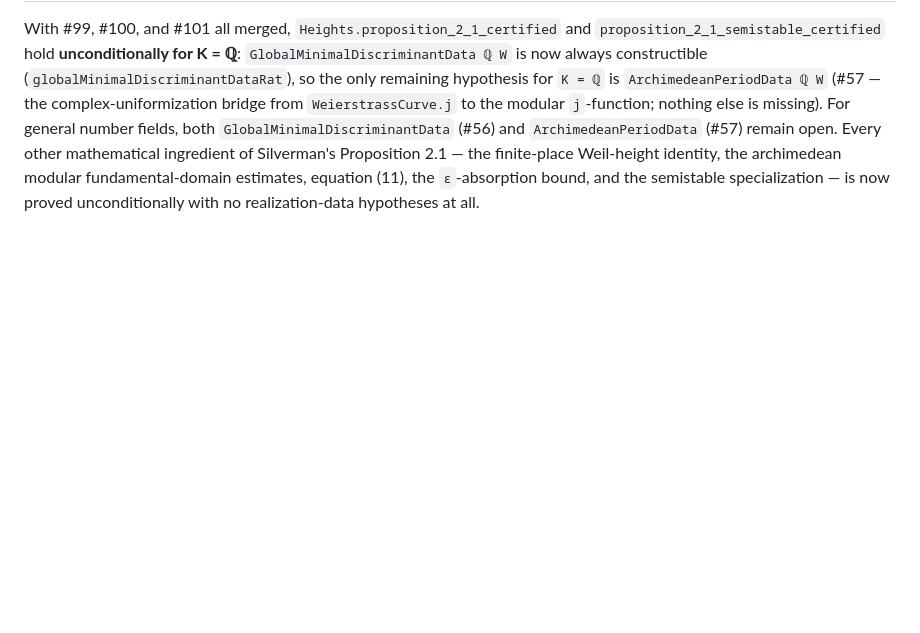
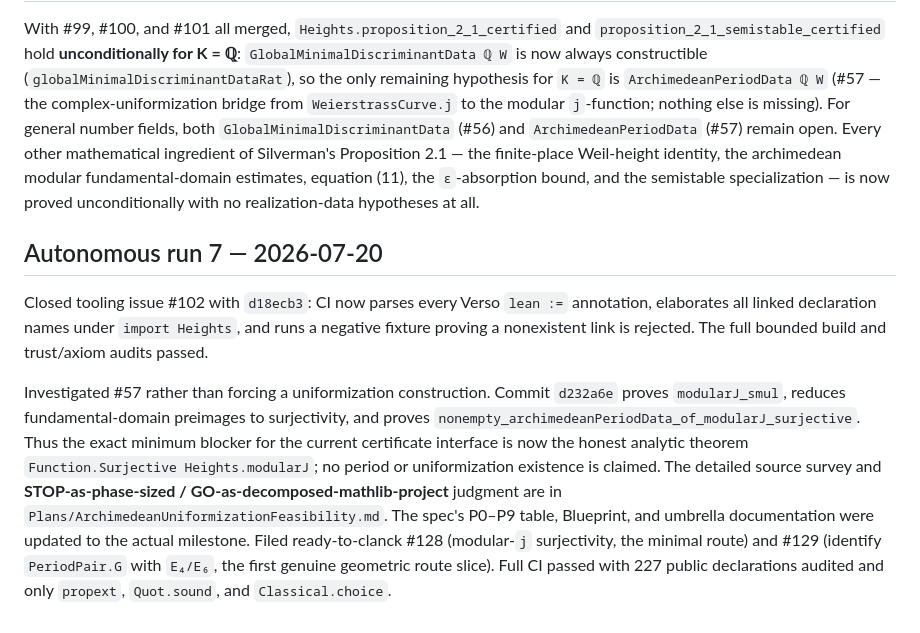
Before and after one commit to lana-agents/heights, a Markdown page: Plans/HeightsWorkLog.md, the part around the change. GitHub-like rendering; blank space fills up the shorter version.

Commit message:
Record run-7 audits and period feasibility result
Co-Authored-By: pi (openai-codex/gpt-5.6-sol) <noreply@anthropic.com>

```diff
--- a/Plans/HeightsWorkLog.md
+++ b/Plans/HeightsWorkLog.md
@@ -254,3 +254,25 @@ mathematical ingredient of Silverman's Proposition 2.1 — the finite-place
 Weil-height identity, the archimedean modular fundamental-domain estimates,
 equation (11), the `ε`-absorption bound, and the semistable specialization
 — is now proved unconditionally with no realization-data hypotheses at all.
+
+## Autonomous run 7 — 2026-07-20
+
+Closed tooling issue #102 with `d18ecb3`: CI now parses every Verso
+`lean :=` annotation, elaborates all linked declaration names under
+`import Heights`, and runs a negative fixture proving a nonexistent link is
+rejected. The full bounded build and trust/axiom audits passed.
+
+Investigated #57 rather than forcing a uniformization construction. Commit
+`d232a6e` proves `modularJ_smul`, reduces fundamental-domain preimages to
+surjectivity, and proves
+`nonempty_archimedeanPeriodData_of_modularJ_surjective`. Thus the exact
+minimum blocker for the current certificate interface is now the honest
+analytic theorem `Function.Surjective Heights.modularJ`; no period or
+uniformization existence is claimed. The detailed source survey and
+**STOP-as-phase-sized / GO-as-decomposed-mathlib-project** judgment are in
+`Plans/ArchimedeanUniformizationFeasibility.md`. The spec's P0–P9 table,
+Blueprint, and umbrella documentation were updated to the actual milestone.
+Filed ready-to-clanck #128 (modular-`j` surjectivity, the minimal route) and
+#129 (identify `PeriodPair.G` with `E₄/E₆`, the first genuine geometric route
+slice). Full CI passed with 227 public declarations audited and only
+`propext`, `Quot.sound`, and `Classical.choice`.
```
